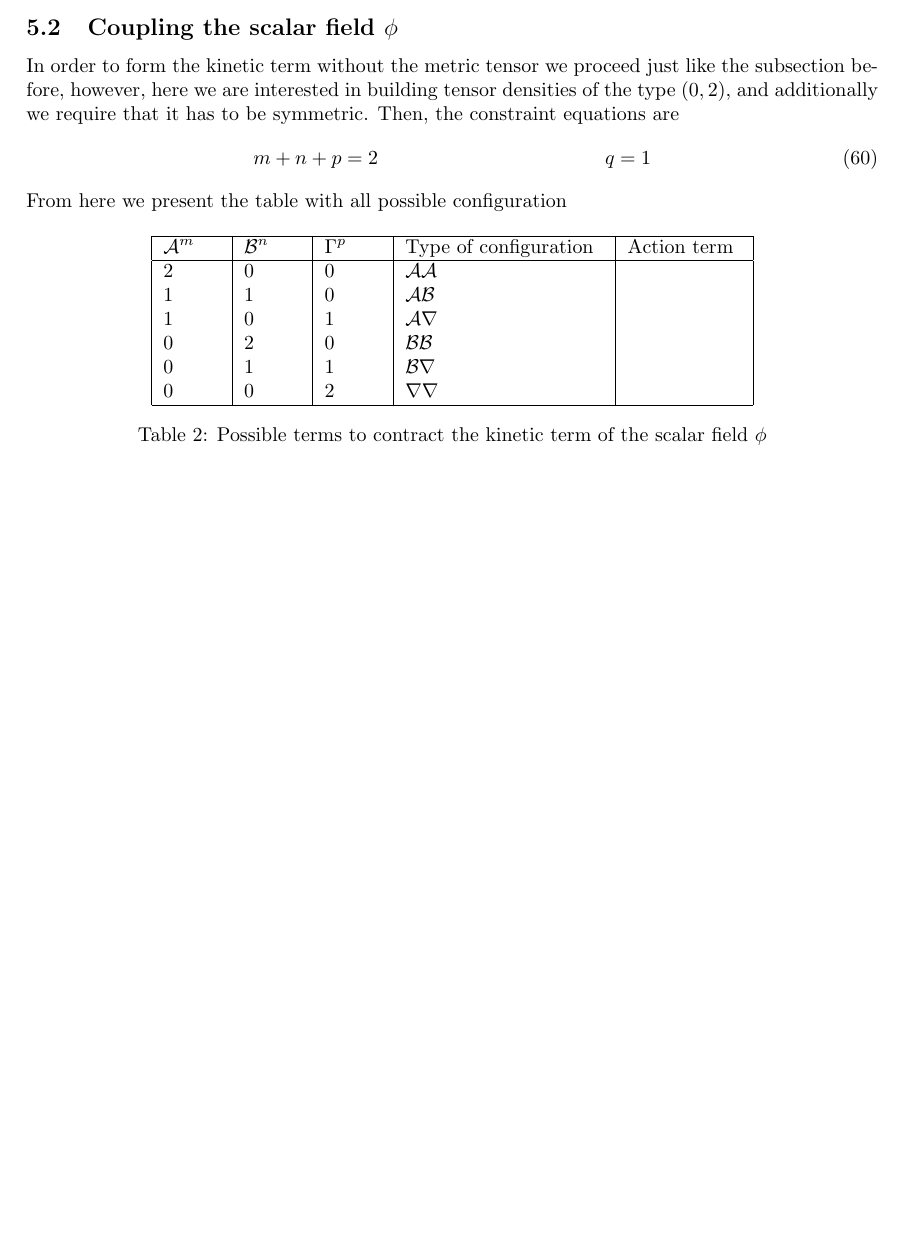
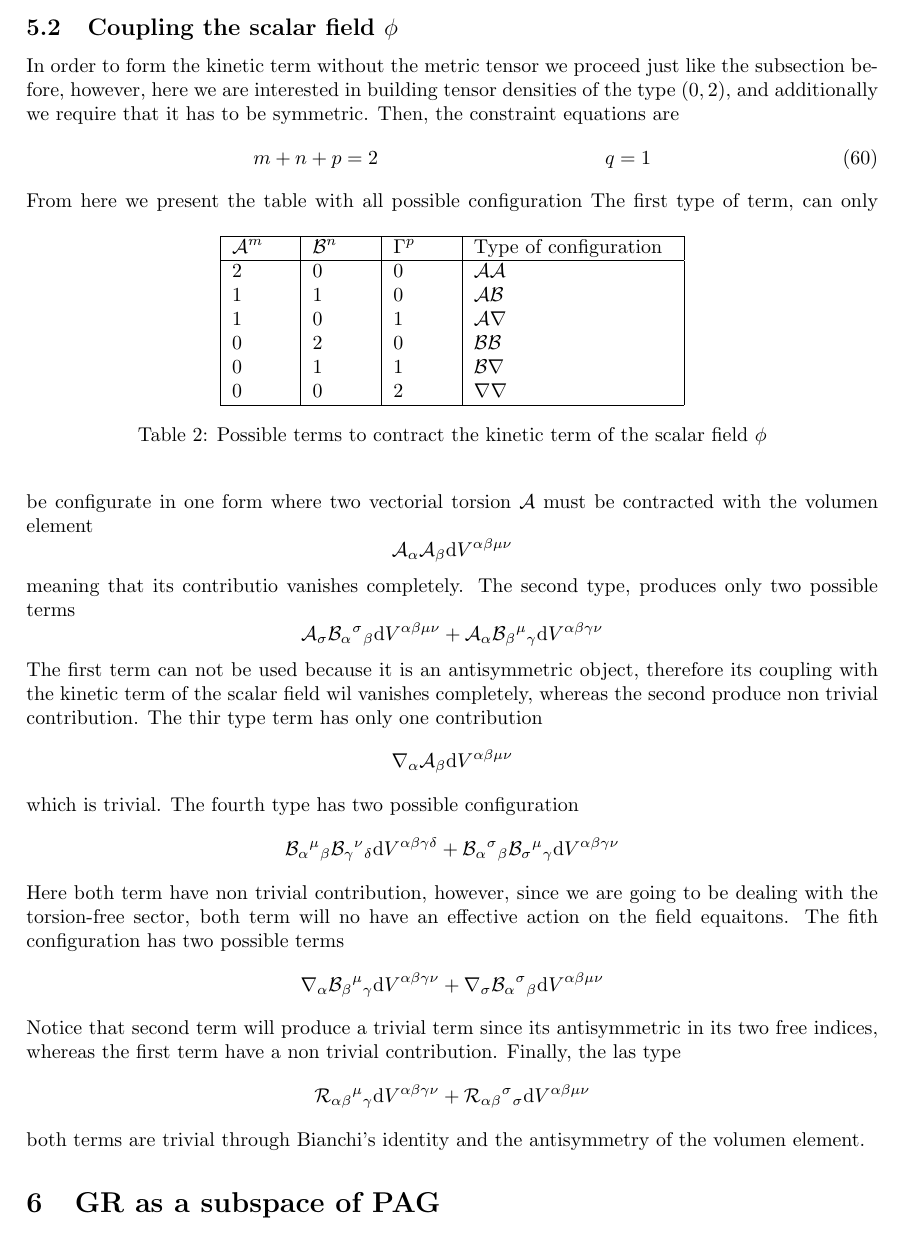
Before and after one commit to JoseiPG1/Affine-Inflation, a LaTeX paper (Affine_Inflation.tex): part of page 9 of 9, cut so that both start at the same text, the shorter picture padded with empty space. Compiled offline with pdfLaTeX.

Commit message:
Dimensiona Analysis Scalar Field

```diff
--- a/Affine_Inflation.tex
+++ b/Affine_Inflation.tex
@@ -494,18 +494,52 @@ tensor densities of the type $(0,2)$, and additionally we require that it has to
 From here we present the table with all possible configuration
 \begin{table}[h]
   \begin{center}
-    \begin{tabular}{ | p{1cm} | p{1cm} | p{1cm} | p{3.5cm} | p{2cm} |}
+    \begin{tabular}{ | p{1cm} | p{1cm} | p{1cm} | p{3.5cm} |}
     \hline
-    $\mathcal{A}^m$ & $\mathcal{B}^n$ & $\Gamma^p$ & Type of configuration & Action term\\ \hline
-    2 & 0 & 0 & $\mathcal{A}\mathcal{A}$ &  \\
-    1 & 1 & 0 & $\mathcal{A}\mathcal{B}$ &  \\
-    1 & 0 & 1 & $\mathcal{A}\nabla$ &   \\
-    0 & 2 & 0 & $\mathcal{B}\mathcal{B}$ &  \\
-    0 & 1 & 1 & $\mathcal{B}\nabla$ &  \\
-    0 & 0 & 2 & $\nabla\nabla $ &     \\ \hline
+    $\mathcal{A}^m$ & $\mathcal{B}^n$ & $\Gamma^p$ & Type of configuration \\ \hline
+    2 & 0 & 0 & $\mathcal{A}\mathcal{A}$  \\
+    1 & 1 & 0 & $\mathcal{A}\mathcal{B}$  \\
+    1 & 0 & 1 & $\mathcal{A}\nabla$    \\
+    0 & 2 & 0 & $\mathcal{B}\mathcal{B}$  \\
+    0 & 1 & 1 & $\mathcal{B}\nabla$   \\
+    0 & 0 & 2 & $\nabla\nabla $     \\ \hline
     \end{tabular}
     \caption{Possible terms to contract the kinetic term of the scalar field $\phi$}
   \end{center}
   \end{table}
+The first type of term, can only be configurate in one form where two vectorial torsion $\mathcal{A}$ must be contracted with the volumen element
+\begin{equation*}
+    \mathcal{A}_\alpha\mathcal{A}_\beta\mathrm{d}V^{\alpha\beta\mu\nu}
+\end{equation*}
+meaning that its contributio vanishes completely. The second type, produces only two possible terms
+\begin{equation*}
+    \mathcal{A}_\sigma\mathcal{B}_{\alpha}{}^{\sigma}{}_{\beta}\mathrm{d}V^{\alpha\beta\mu\nu} +
+    \mathcal{A}_\alpha\mathcal{B}_{\beta}{}^{\mu}{}_{\gamma}\mathrm{d}V^{\alpha\beta\gamma\nu}
+\end{equation*}
+The first term can not be used because it is an antisymmetric object, therefore its coupling with the kinetic term of the scalar field
+wil vanishes completely, whereas the second produce non trivial contribution. The thir type term has only one contribution
+\begin{equation*}
+  \nabla_\alpha \mathcal{A}_\beta\mathrm{d}V^{\alpha\beta\mu\nu}
+\end{equation*}
+which is trivial. The fourth type has two possible configuration
+\begin{equation*}
+  \mathcal{B}_{\alpha}{}^{\mu}{}_{\beta}\mathcal{B}_{\gamma}{}^{\nu}{}_{\delta}\mathrm{d}V^{\alpha\beta\gamma\delta} +
+  \mathcal{B}_{\alpha}{}^{\sigma}{}_{\beta}\mathcal{B}_{\sigma}{}^{\mu}{}_{\gamma}\mathrm{d}V^{\alpha\beta\gamma\nu}
+\end{equation*}
+Here both term have non trivial contribution, however, since we are going to be dealing with the torsion-free sector, both term will no have
+an effective action on the field equaitons. The fith configuration has two possible terms
+\begin{equation*}
+  \nabla_\alpha \mathcal{B}_{\beta}{}^{\mu}{}_{\gamma}\mathrm{d}V^{\alpha\beta\gamma\nu} +
+  \nabla_\sigma \mathcal{B}_{\alpha}{}^{\sigma}{}_{\beta}\mathrm{d}V^{\alpha\beta\mu\nu}
+\end{equation*}
+Notice that second term will produce a trivial term since its antisymmetric in its two free indices, whereas the first term have a non trivial contribution. Finally,
+the las type
+\begin{equation*}
+  \mathcal{R}_{\alpha\beta}{}^{\mu}{}_{\gamma}\mathrm{d}V^{\alpha\beta\gamma\nu} +
+  \mathcal{R}_{\alpha\beta}{}^{\sigma}{}_{\sigma}\mathrm{d}V^{\alpha\beta\mu\nu}
+\end{equation*}
+both terms are trivial through Bianchi's identity and the antisymmetry of the volumen element.
+
+\section{GR as a subspace of PAG}
 
 \end{document}
```
Also changed, not shown: 6 other files.
